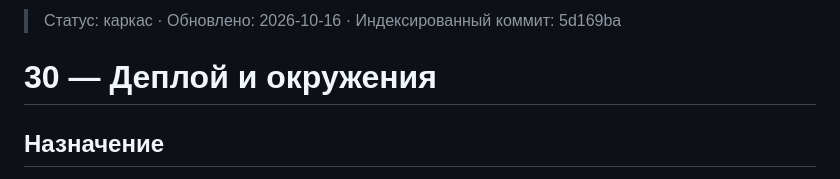
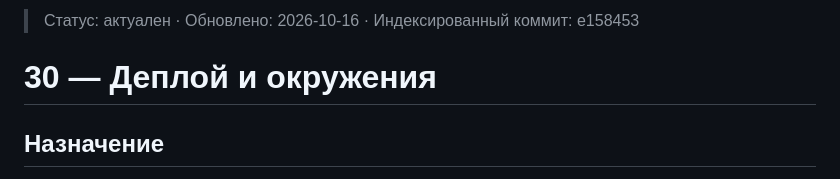
Before and after one commit to AxelShadow/NetOps-LLM, a Markdown page: .dsh/kb/30-deploy-and-env.md, the part around the change. Drawn GitHub-style.

Commit message:
Карта проекта: зафиксирован актуальный коммит и поведение ключа шифрования

```diff
--- a/.dsh/kb/30-deploy-and-env.md
+++ b/.dsh/kb/30-deploy-and-env.md
@@ -1,4 +1,4 @@
-> Статус: каркас · Обновлено: 2026-10-16 · Индексированный коммит: 5d169ba
+> Статус: актуален · Обновлено: 2026-10-16 · Индексированный коммит: e158453
 
 # 30 — Деплой и окружения
 
```
Also changed, not shown: .dsh/kb/40-data-and-api.md (+1 -1 lines).
